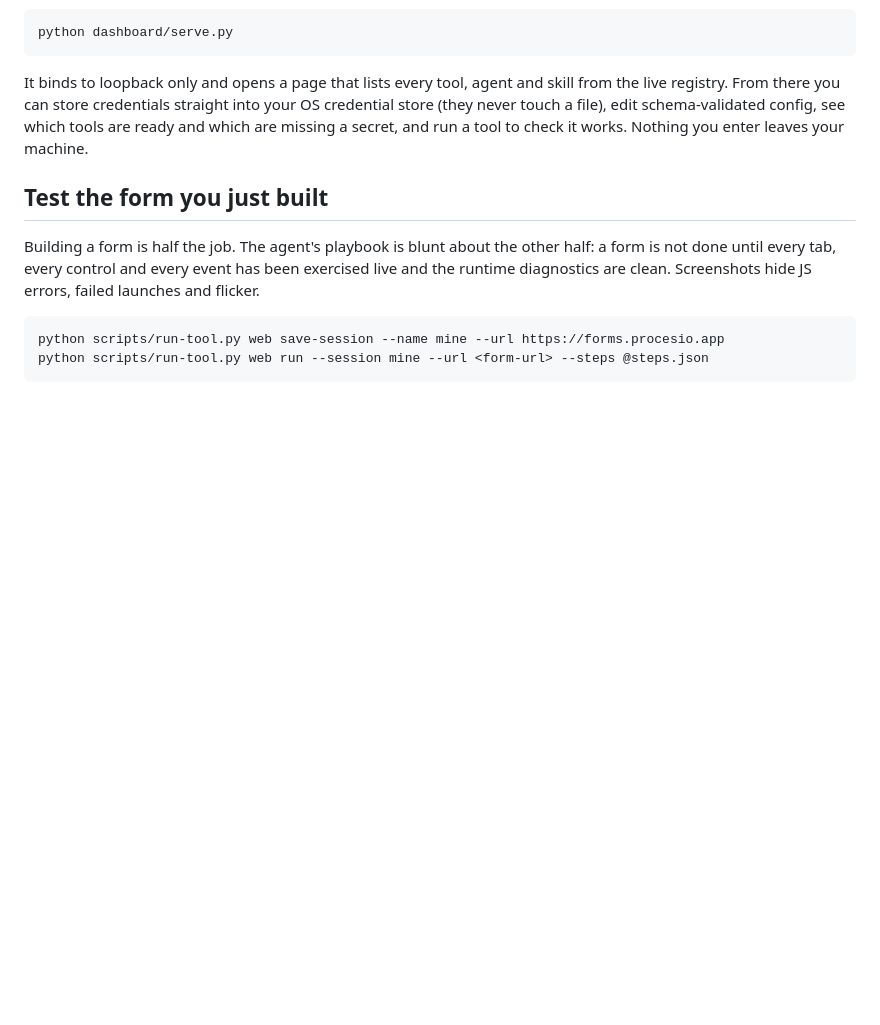
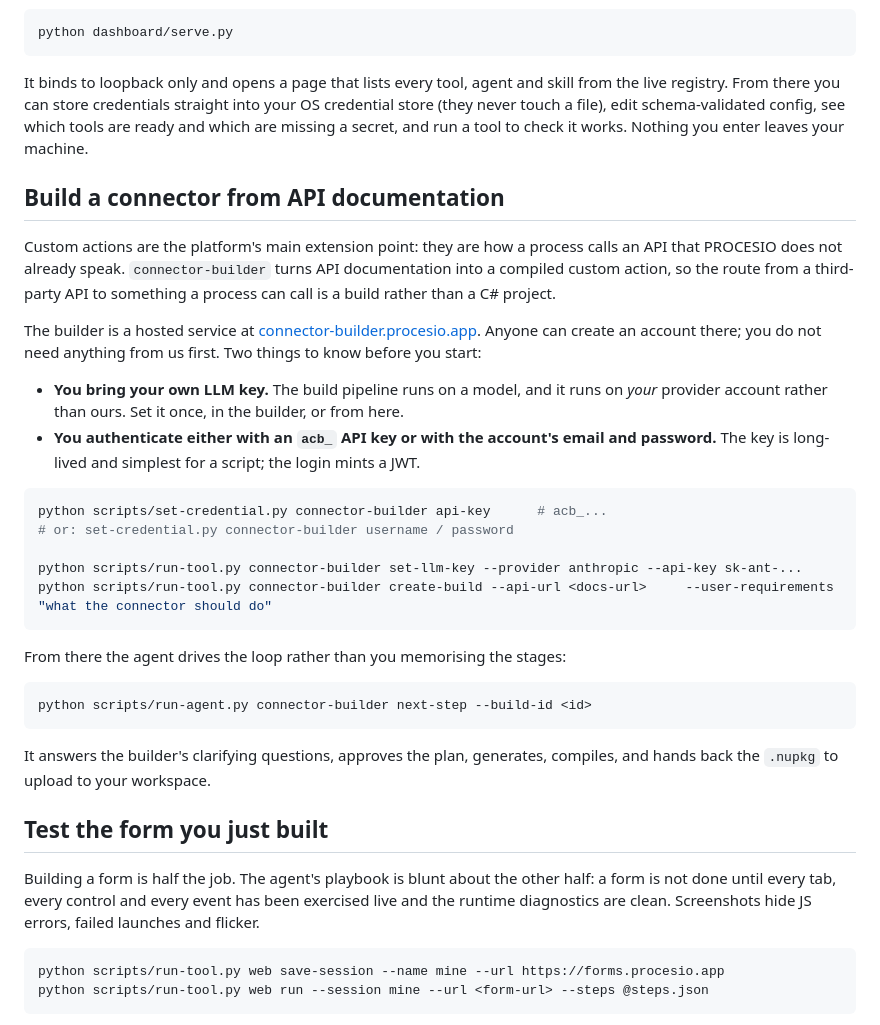
Before and after one commit to Procesio-Externals/procesio-cli, a Markdown page: README.md, the part around one of its changes. Drawn GitHub-style; blank space fills up the shorter version.

````diff
--- a/README.md
+++ b/README.md
@@ -164,6 +196,40 @@ credential store (they never touch a file), edit schema-validated config, see wh
 tools are ready and which are missing a secret, and run a tool to check it works.
 Nothing you enter leaves your machine.
 
+## Build a connector from API documentation
+
+Custom actions are the platform's main extension point: they are how a process calls an
+API that PROCESIO does not already speak. `connector-builder` turns API documentation
+into a compiled custom action, so the route from a third-party API to something a
+process can call is a build rather than a C# project.
+
+The builder is a hosted service at
+[connector-builder.procesio.app](https://connector-builder.procesio.app/). Anyone can
+create an account there; you do not need anything from us first. Two things to know
+before you start:
+
+- **You bring your own LLM key.** The build pipeline runs on a model, and it runs on
+  *your* provider account rather than ours. Set it once, in the builder, or from here.
+- **You authenticate either with an `acb_` API key or with the account's email and
+  password.** The key is long-lived and simplest for a script; the login mints a JWT.
+
+```bash
+python scripts/set-credential.py connector-builder api-key      # acb_...
+# or: set-credential.py connector-builder username / password
+
+python scripts/run-tool.py connector-builder set-llm-key --provider anthropic --api-key sk-ant-...
+python scripts/run-tool.py connector-builder create-build --api-url <docs-url>     --user-requirements "what the connector should do"
+```
+
+From there the agent drives the loop rather than you memorising the stages:
+
+```bash
+python scripts/run-agent.py connector-builder next-step --build-id <id>
+```
+
+It answers the builder's clarifying questions, approves the plan, generates, compiles,
+and hands back the `.nupkg` to upload to your workspace.
+
 ## Test the form you just built
 
 Building a form is half the job. The agent's playbook is blunt about the other half:
````
Also changed, not shown: other parts of README.md (+34 -2 lines).
